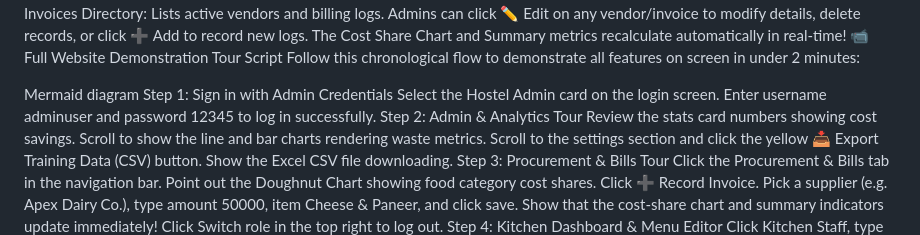
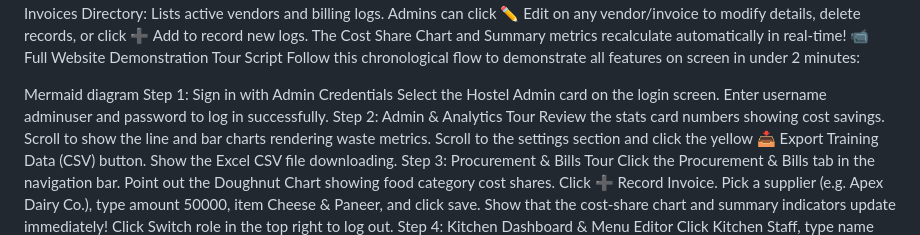
Before and after one commit to soumyadeep-2004/SustainAI-Smart-Hostel-Food-Management, a Markdown page: README.md, the part around the change. GitHub-like rendering.

Commit message:
Revise login credentials in README
Updated login instructions for clarity.

```diff
--- a/README.md
+++ b/README.md
@@ -54,7 +54,7 @@ Follow this chronological flow to demonstrate all features on screen in under 2
 Mermaid diagram
 Step 1: Sign in with Admin Credentials
 Select the Hostel Admin card on the login screen.
-Enter username adminuser and password 12345 to log in successfully.
+Enter username adminuser and password to log in successfully.
 Step 2: Admin & Analytics Tour
 Review the stats card numbers showing cost savings.
 Scroll to show the line and bar charts rendering waste metrics.
```
